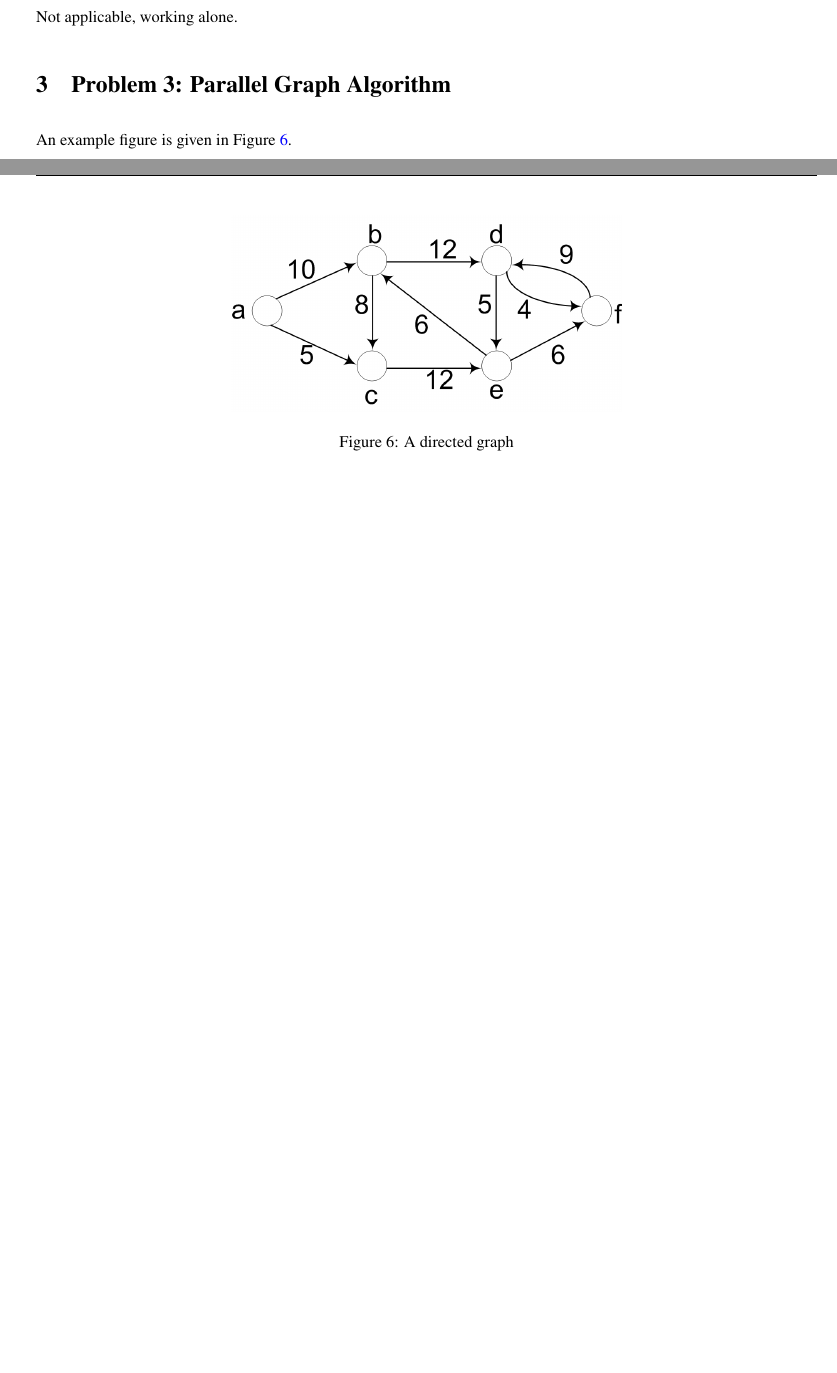
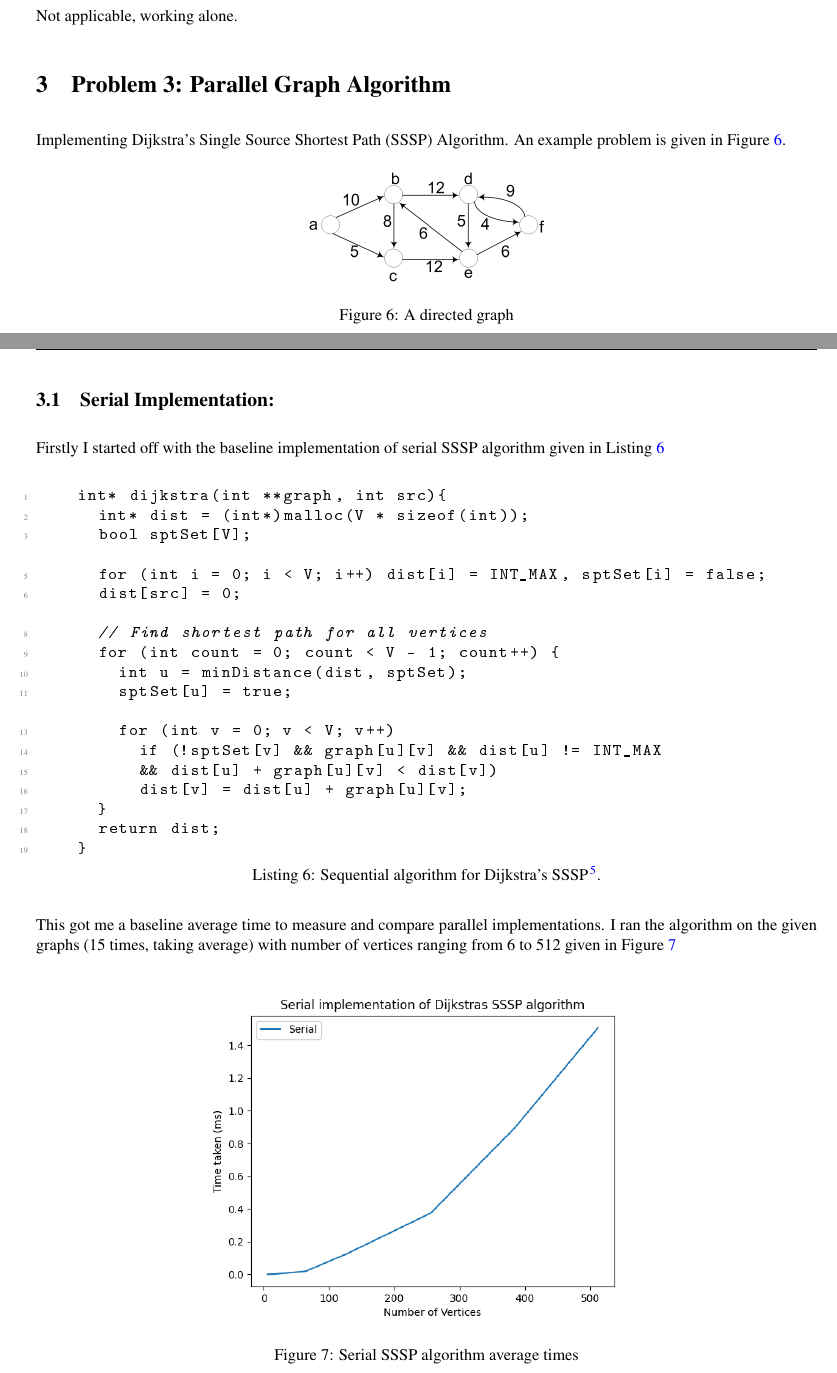
Before and after one commit to AceAtomz/PC-Assignment, a LaTeX document (support_docs/latex_template/report_2128358.tex, which reads support_docs/latex_template/assignment_report.tex): two parts of pages 9 and 10 of 10 before the commit and two parts of pages 9 and 10 of 12 after it, joined at a grey line, cut so that both start at the same text, the shorter picture padded with empty space. The pictures show the PDF file support_docs/latex_template/report_2128358.pdf that the author committed with the source.

Commit message:
Serial report and validation

```diff
--- a/support_docs/latex_template/assignment_report.tex
+++ b/support_docs/latex_template/assignment_report.tex
@@ -33,7 +34,7 @@
 		}
 	\end{lstlisting}
 
-	This got me a baseline average time to measure and compare parallel implementations. I ran the operation on arrays ranging in sizes from $1000$ to $50,000$ with intervals of $1000$ given in Figure~\ref{fig:fig_serial_scan}
+	This got me a baseline average time to measure and compare parallel implementations. I ran the operation (10 times, taking average) on arrays ranging in sizes from $1000$ to $50,000$ with intervals of $1000$ given in Figure~\ref{fig:fig_serial_scan}
 	\begin{figure}[!htb]
 		\centering
 		\includegraphics[width=0.6\linewidth]{serial_scan.png}
@@ -295,13 +296,47 @@
 	Not applicable, working alone.
 
 	\section{Problem 3: Parallel Graph Algorithm}
-	An example figure is given in Figure~\ref{fig:sp_fig1}.
+	Implementing Dijkstra’s Single Source Shortest Path (SSSP) Algorithm. An example problem is given in Figure~\ref{fig:sp_fig1}.
 	\begin{figure}[!htb]
 		\centering
-		\includegraphics[width=0.5\linewidth]{sp_fig1.png}
+		\includegraphics[width=0.3\linewidth]{sp_fig1.png}
 		\caption{A directed graph}\label{fig:sp_fig1}
 	\end{figure}
 
+	\subsection{Serial Implementation:}
+	Firstly I started off with the baseline implementation of serial SSSP algorithm given in Listing~\ref{listing:ls_serial_sssp}
+	\begin{lstlisting}[caption={Sequential algorithm for Dijkstra’s SSSP\cite{SSSP}.}, label={listing:ls_serial_sssp}]
+		int* dijkstra(int **graph, int src){
+			int* dist = (int*)malloc(V * sizeof(int));
+			bool sptSet[V];
+
+			for (int i = 0; i < V; i++) dist[i] = INT_MAX, sptSet[i] = false;
+			dist[src] = 0;
+
+			// Find shortest path for all vertices
+			for (int count = 0; count < V - 1; count++) {
+				int u = minDistance(dist, sptSet);
+				sptSet[u] = true;
+
+				for (int v = 0; v < V; v++)
+					if (!sptSet[v] && graph[u][v] && dist[u] != INT_MAX
+					&& dist[u] + graph[u][v] < dist[v])
+					dist[v] = dist[u] + graph[u][v];
+			}
+			return dist;
+		}
+	\end{lstlisting}
+
+	This got me a baseline average time to measure and compare parallel implementations. I ran the algorithm on the given graphs (15 times, taking average) with number of vertices ranging from $6$ to $512$ given in Figure~\ref{fig:fig_serial_sssp}
+	\begin{figure}[!htb]
+		\centering
+		\includegraphics[width=0.6\linewidth]{serial_sssp.png}
+		\caption{Serial SSSP algorithm average times}
+		\label{fig:fig_serial_sssp}
+	\end{figure}
+
+	\newpage
+	\subsection{Conclusions:}
 	An example of table is given Table~\ref{tab:example}.
 	\begin{table}[!htb]
 		\centering
```
Also changed, not shown: support_docs/latex_template/main.bib (+9 -3 lines), sssp_dijkstra/sssp_comparison.png (deleted), support_docs/latex_template/pics/serial_sssp.png (added), support_docs/latex_template/report_2128358.bbl, support_docs/latex_template/report_2128358.pdf, support_docs/latex_template/assignment_report.tex (1 more changed lines), 25 other files.
